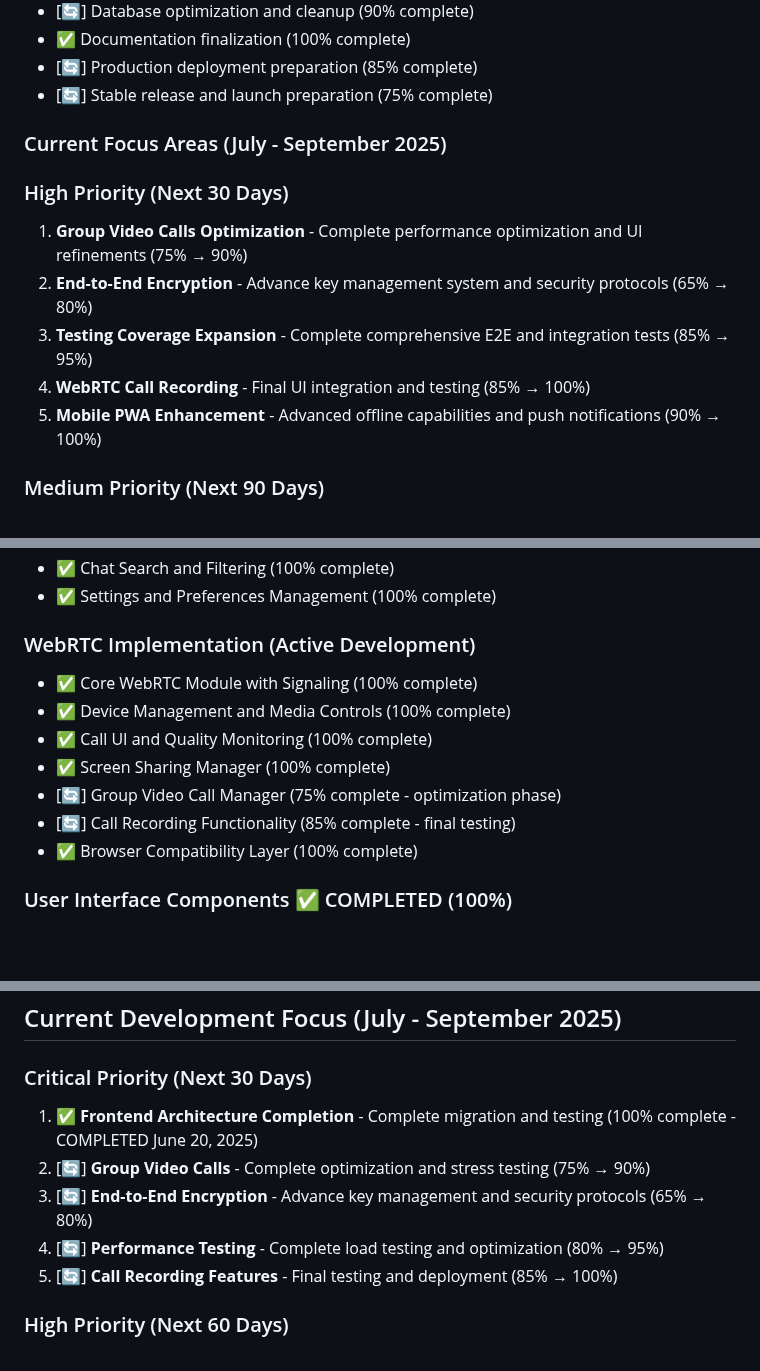
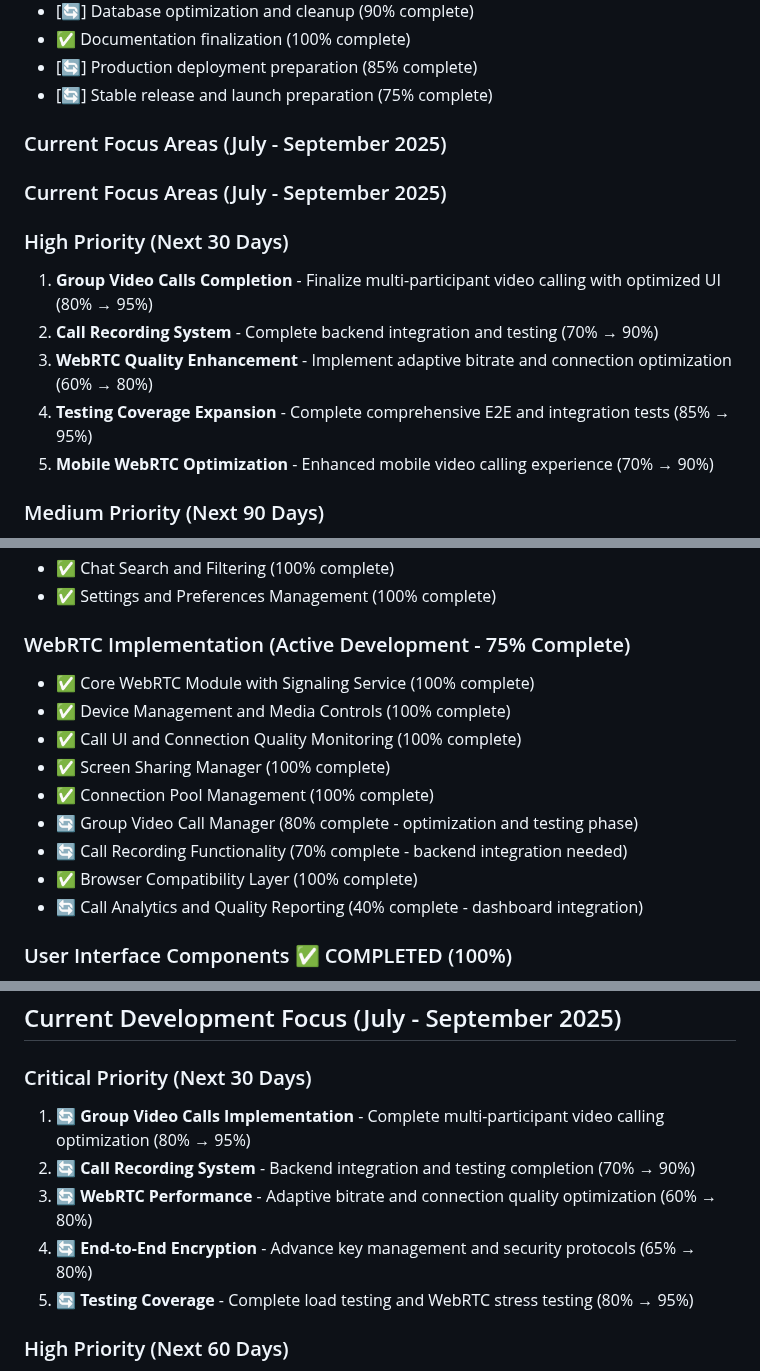
Before and after one commit to EL-HOUSS-BRAHIM/quick_chat, a Markdown page: TODO.md, 3 parts joined by grey strips. Drawn GitHub-style; blank space fills up the shorter version.

```diff
--- a/TODO.md
+++ b/TODO.md
@@ -231,12 +234,14 @@ The Quick Chat application has completed its comprehensive architectural transfo
 
 ### Current Focus Areas (July - September 2025)
 
+### Current Focus Areas (July - September 2025)
+
 ### High Priority (Next 30 Days)
-1. **Group Video Calls Optimization** - Complete performance optimization and UI refinements (75% → 90%)
-2. **End-to-End Encryption** - Advance key management system and security protocols (65% → 80%)
-3. **Testing Coverage Expansion** - Complete comprehensive E2E and integration tests (85% → 95%)
-4. **WebRTC Call Recording** - Final UI integration and testing (85% → 100%)
-5. **Mobile PWA Enhancement** - Advanced offline capabilities and push notifications (90% → 100%)
+1. **Group Video Calls Completion** - Finalize multi-participant video calling with optimized UI (80% → 95%)
+2. **Call Recording System** - Complete backend integration and testing (70% → 90%)
+3. **WebRTC Quality Enhancement** - Implement adaptive bitrate and connection optimization (60% → 80%)
+4. **Testing Coverage Expansion** - Complete comprehensive E2E and integration tests (85% → 95%)
+5. **Mobile WebRTC Optimization** - Enhanced mobile video calling experience (70% → 90%)
 
 ### Medium Priority (Next 90 Days)
 1. **Group Features Enhancement** - Complete task lists and event scheduling (70% → 90%)
@@ -316,14 +321,16 @@ The Quick Chat application has completed its comprehensive architectural transfo
 - ✅ Chat Search and Filtering (100% complete)
 - ✅ Settings and Preferences Management (100% complete)
 
-### WebRTC Implementation (Active Development)
-- ✅ Core WebRTC Module with Signaling (100% complete)
+### WebRTC Implementation (Active Development - 75% Complete)
+- ✅ Core WebRTC Module with Signaling Service (100% complete)
 - ✅ Device Management and Media Controls (100% complete)
-- ✅ Call UI and Quality Monitoring (100% complete)
+- ✅ Call UI and Connection Quality Monitoring (100% complete)
 - ✅ Screen Sharing Manager (100% complete)
-- [🔄] Group Video Call Manager (75% complete - optimization phase)
-- [🔄] Call Recording Functionality (85% complete - final testing)
+- ✅ Connection Pool Management (100% complete)
+- 🔄 Group Video Call Manager (80% complete - optimization and testing phase)
+- 🔄 Call Recording Functionality (70% complete - backend integration needed)
 - ✅ Browser Compatibility Layer (100% complete)
+- 🔄 Call Analytics and Quality Reporting (40% complete - dashboard integration)
 
 ### User Interface Components ✅ COMPLETED (100%)
 - ✅ Accessibility Manager with TTS/STT (100% complete)
@@ -363,11 +370,11 @@ The Quick Chat application has completed its comprehensive architectural transfo
 ## Current Development Focus (July - September 2025)
 
 ### Critical Priority (Next 30 Days)
-1. ✅ **Frontend Architecture Completion** - Complete migration and testing (100% complete - COMPLETED June 20, 2025)
-2. [🔄] **Group Video Calls** - Complete optimization and stress testing (75% → 90%)
-3. [🔄] **End-to-End Encryption** - Advance key management and security protocols (65% → 80%)
-4. [🔄] **Performance Testing** - Complete load testing and optimization (80% → 95%)
-5. [🔄] **Call Recording Features** - Final testing and deployment (85% → 100%)
+1. 🔄 **Group Video Calls Implementation** - Complete multi-participant video calling optimization (80% → 95%)
+2. 🔄 **Call Recording System** - Backend integration and testing completion (70% → 90%)
+3. 🔄 **WebRTC Performance** - Adaptive bitrate and connection quality optimization (60% → 80%)
+4. 🔄 **End-to-End Encryption** - Advance key management and security protocols (65% → 80%)
+5. 🔄 **Testing Coverage** - Complete load testing and WebRTC stress testing (80% → 95%)
 
 ### High Priority (Next 60 Days)
 1. [🔄] **Advanced Group Features** - Complete task lists and event scheduling (70% → 85%)
```
Also changed, not shown: other parts of TODO.md (+28 -24 lines).
